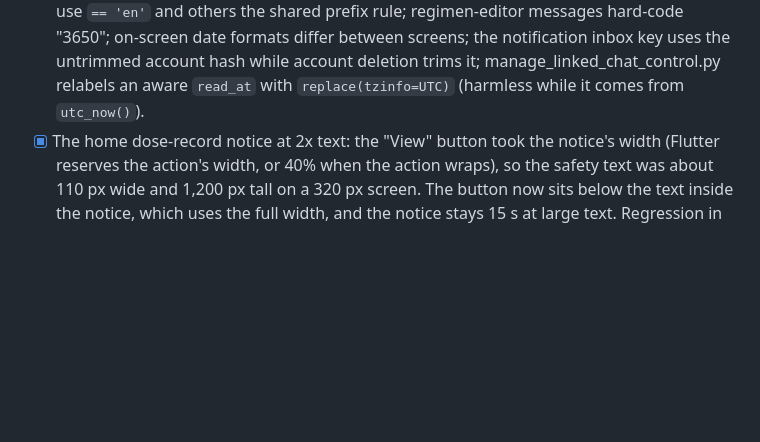
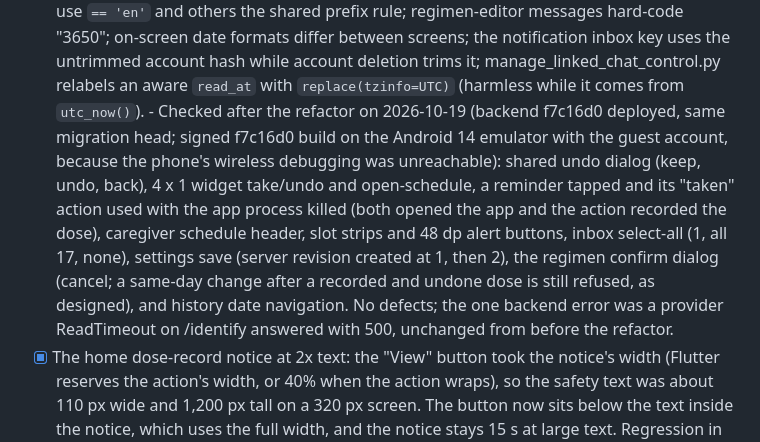
Before and after one commit to 1window2/MedBuddy, a Markdown page: docs/TODO.md, the part around the change. Rendered like a GitHub page; blank space fills up the shorter version.

Commit message:
docs: record the device check after the refactor round

```diff
--- a/docs/TODO.md
+++ b/docs/TODO.md
@@ -35,6 +35,19 @@ released under that version instead. Changes are listed in the
         deletion trims it; manage_linked_chat_control.py relabels an aware
         `read_at` with `replace(tzinfo=UTC)` (harmless while it comes from
         `utc_now()`).
+      - Checked after the refactor on 2026-10-19 (backend f7c16d0 deployed,
+        same migration head; signed f7c16d0 build on the Android 14 emulator
+        with the guest account, because the phone's wireless debugging was
+        unreachable): shared undo dialog (keep, undo, back), 4 x 1 widget
+        take/undo and open-schedule, a reminder tapped and its "taken" action
+        used with the app process killed (both opened the app and the action
+        recorded the dose), caregiver schedule header, slot strips and 48 dp
+        alert buttons, inbox select-all (1, all 17, none), settings save
+        (server revision created at 1, then 2), the regimen confirm dialog
+        (cancel; a same-day change after a recorded and undone dose is still
+        refused, as designed), and history date navigation. No defects; the
+        one backend error was a provider ReadTimeout on /identify answered
+        with 500, unchanged from before the refactor.
 - [x] The home dose-record notice at 2x text: the "View" button took the
       notice's width (Flutter reserves the action's width, or 40% when the
       action wraps), so the safety text was about 110 px wide and 1,200 px
```
